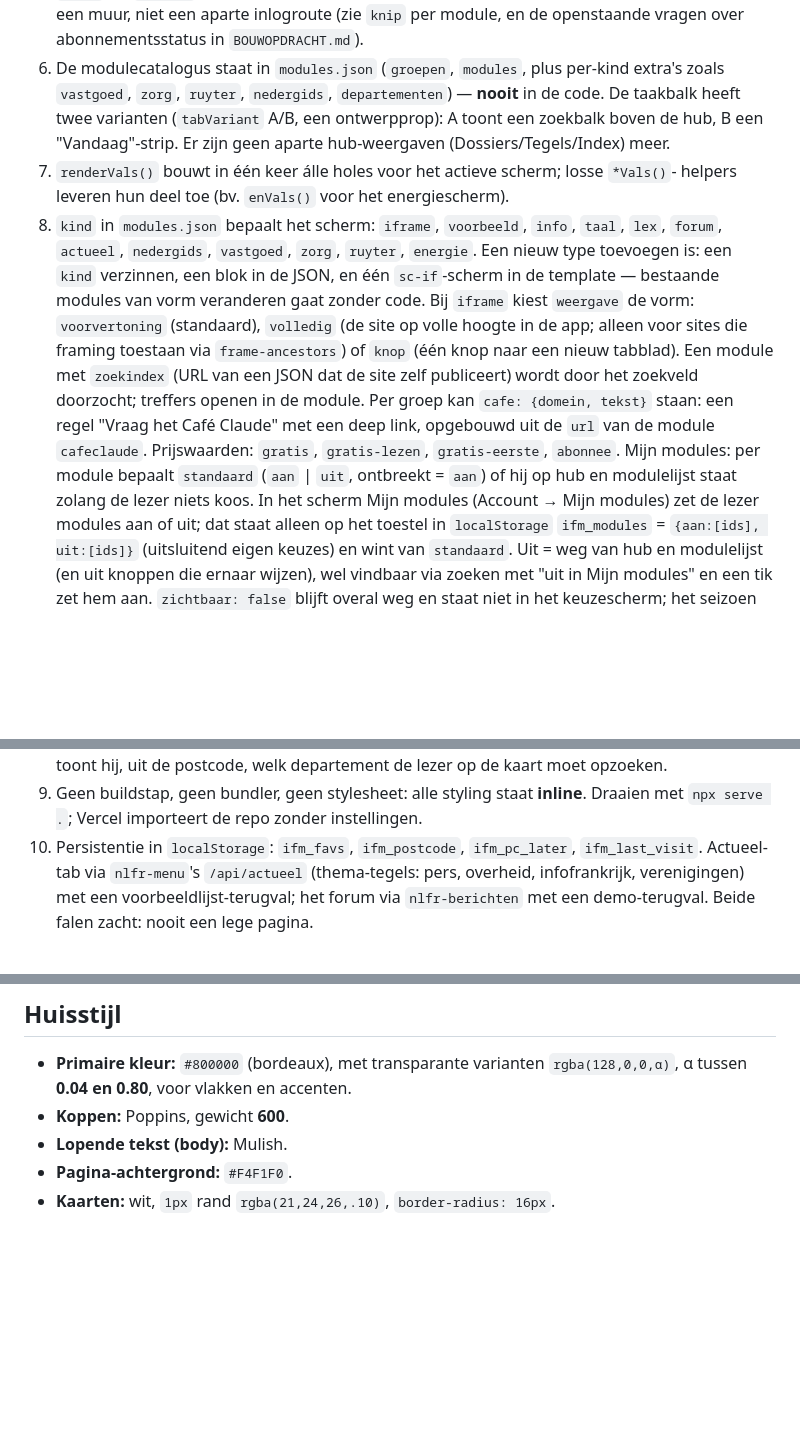
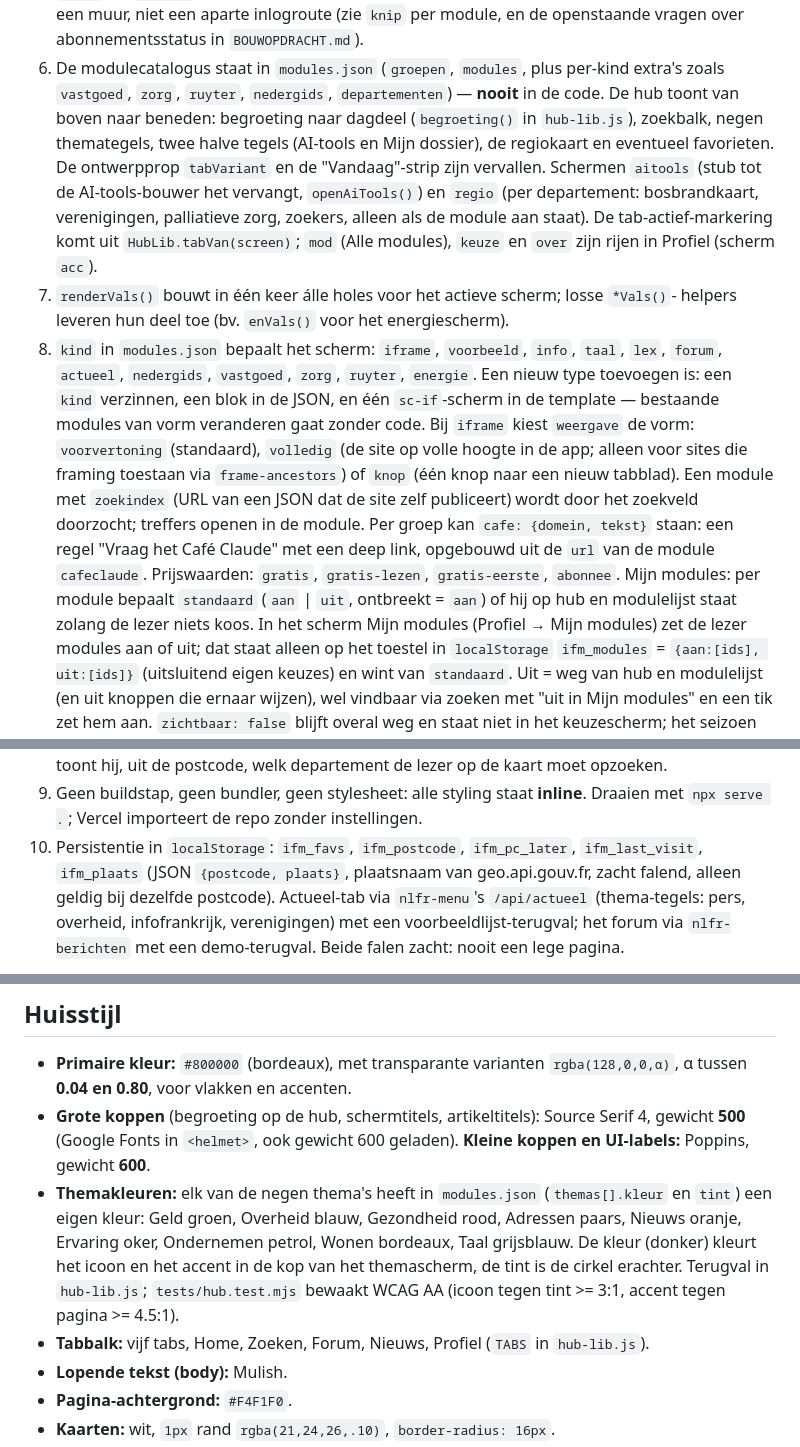
Before and after one commit to antonnoe/if-mobiel, a Markdown page: CLAUDE.md, 3 parts joined by grey strips. Rendered like a GitHub page; blank space fills up the shorter version.

Commit message:
CLAUDE.md: Huisstijl (Source Serif 4, themakleuren, vijf tabs), hub, ifm_plaats
Co-Authored-By: Claude Sonnet 5.5 <noreply@anthropic.com>
Claude-Session: https://claude.ai/code/session_01KsxjpAwtwU6bPyHRMCfJPv

```diff
--- a/CLAUDE.md
+++ b/CLAUDE.md
@@ -31,9 +31,13 @@ Frankrijk).
    module, en de openstaande vragen over abonnementsstatus in `BOUWOPDRACHT.md`).
 6. De modulecatalogus staat in `modules.json` (`groepen`, `modules`, plus per-kind extra's
    zoals `vastgoed`, `zorg`, `ruyter`, `nedergids`, `departementen`) — **nooit** in de code.
-   De taakbalk heeft twee varianten (`tabVariant` A/B, een ontwerpprop): A toont een
-   zoekbalk boven de hub, B een "Vandaag"-strip. Er zijn geen aparte hub-weergaven
-   (Dossiers/Tegels/Index) meer.
+   De hub toont van boven naar beneden: begroeting naar dagdeel (`begroeting()` in
+   `hub-lib.js`), zoekbalk, negen themategels, twee halve tegels (AI-tools en Mijn dossier), de
+   regiokaart en eventueel favorieten. De ontwerpprop `tabVariant` en de "Vandaag"-strip zijn
+   vervallen. Schermen `aitools` (stub tot de AI-tools-bouwer het vervangt, `openAiTools()`)
+   en `regio` (per departement: bosbrandkaart, verenigingen, palliatieve zorg, zoekers, alleen
+   als de module aan staat). De tab-actief-markering komt uit `HubLib.tabVan(screen)`;
+   `mod` (Alle modules), `keuze` en `over` zijn rijen in Profiel (scherm `acc`).
 7. `renderVals()` bouwt in één keer álle holes voor het actieve scherm; losse `*Vals()`-
    helpers leveren hun deel toe (bv. `enVals()` voor het energiescherm).
 8. `kind` in `modules.json` bepaalt het scherm: `iframe`, `voorbeeld`, `info`, `taal`, `lex`,
@@ -48,7 +52,7 @@ Frankrijk).
    link, opgebouwd uit de `url` van de module `cafeclaude`. Prijswaarden: `gratis`,
    `gratis-lezen`, `gratis-eerste`, `abonnee`.
    Mijn modules: per module bepaalt `standaard` (`aan` | `uit`, ontbreekt = `aan`) of hij op
-   hub en modulelijst staat zolang de lezer niets koos. In het scherm Mijn modules (Account →
+   hub en modulelijst staat zolang de lezer niets koos. In het scherm Mijn modules (Profiel →
    Mijn modules) zet de lezer modules aan of uit; dat staat alleen op het toestel in
    `localStorage` `ifm_modules` = `{aan:[ids], uit:[ids]}` (uitsluitend eigen keuzes) en wint
    van `standaard`. Uit = weg van hub en modulelijst (en uit knoppen die ernaar wijzen), wel
@@ -69,7 +73,8 @@ Frankrijk).
 9. Geen buildstap, geen bundler, geen stylesheet: alle styling staat **inline**. Draaien met
    `npx serve .`; Vercel importeert de repo zonder instellingen.
 10. Persistentie in `localStorage`: `ifm_favs`, `ifm_postcode`, `ifm_pc_later`,
-    `ifm_last_visit`. Actueel-tab via `nlfr-menu`'s `/api/actueel` (thema-tegels: pers,
+    `ifm_last_visit`, `ifm_plaats` (JSON `{postcode, plaats}`, plaatsnaam van
+    geo.api.gouv.fr, zacht falend, alleen geldig bij dezelfde postcode). Actueel-tab via `nlfr-menu`'s `/api/actueel` (thema-tegels: pers,
     overheid, infofrankrijk, verenigingen) met een voorbeeldlijst-terugval; het forum via
     `nlfr-berichten` met een demo-terugval. Beide falen zacht: nooit een lege pagina.
 
@@ -92,7 +97,16 @@ de bron van de ontwerpsessie.
 
 - **Primaire kleur:** `#800000` (bordeaux), met transparante varianten `rgba(128,0,0,α)`,
   α tussen **0.04 en 0.80**, voor vlakken en accenten.
-- **Koppen:** Poppins, gewicht **600**.
+- **Grote koppen** (begroeting op de hub, schermtitels, artikeltitels): Source Serif 4, gewicht
+  **500** (Google Fonts in `<helmet>`, ook gewicht 600 geladen). **Kleine koppen en UI-labels:**
+  Poppins, gewicht **600**.
+- **Themakleuren:** elk van de negen thema's heeft in `modules.json` (`themas[].kleur` en
+  `tint`) een eigen kleur: Geld groen, Overheid blauw, Gezondheid rood, Adressen paars, Nieuws
+  oranje, Ervaring oker, Ondernemen petrol, Wonen bordeaux, Taal grijsblauw. De kleur (donker)
+  kleurt het icoon en het accent in de kop van het themascherm, de tint is de cirkel erachter.
+  Terugval in `hub-lib.js`; `tests/hub.test.mjs` bewaakt WCAG AA (icoon tegen tint >= 3:1,
+  accent tegen pagina >= 4.5:1).
+- **Tabbalk:** vijf tabs, Home, Zoeken, Forum, Nieuws, Profiel (`TABS` in `hub-lib.js`).
 - **Lopende tekst (body):** Mulish.
 - **Pagina-achtergrond:** `#F4F1F0`.
 - **Kaarten:** wit, `1px` rand `rgba(21,24,26,.10)`, `border-radius: 16px`.
```
